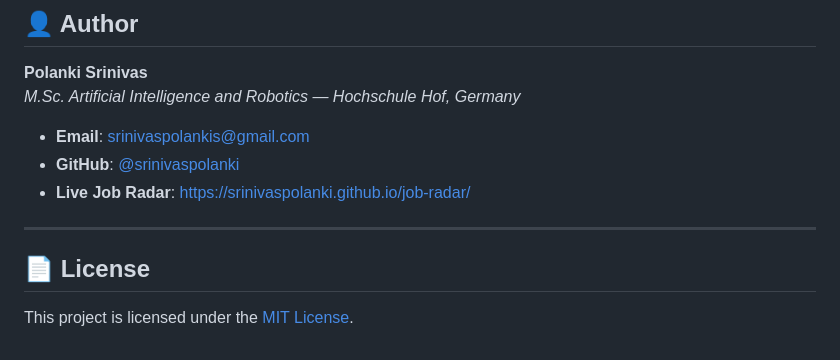
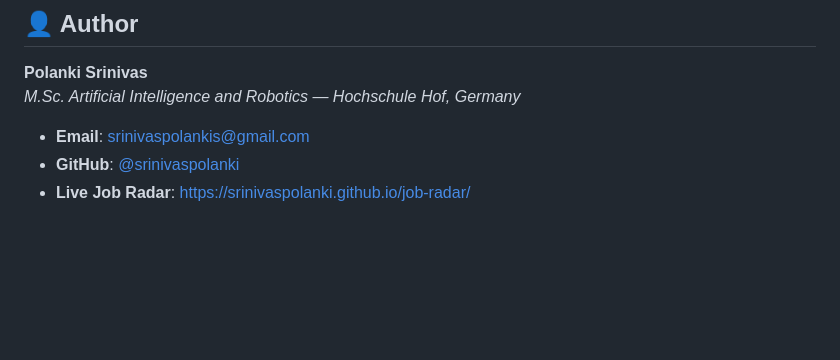
Before and after one commit to srinivaspolanki/job-radar, a Markdown page: README.md, the part around one of its changes. Rendered like a GitHub page; blank space fills up the shorter version.

Commit message:
docs: remove MIT license badge and section

```diff
--- a/README.md
+++ b/README.md
@@ -241,9 +240,3 @@ The pipeline triggers automatically every morning at **07:00 AM German Time** (a
 - **Email**: [srinivaspolankis@gmail.com](mailto:srinivaspolankis@gmail.com)
 - **GitHub**: [@srinivaspolanki](https://github.com/srinivaspolanki)
 - **Live Job Radar**: [https://srinivaspolanki.github.io/job-radar/](https://srinivaspolanki.github.io/job-radar/)
-
----
-
-## 📄 License
-
-This project is licensed under the [MIT License](LICENSE).
```
Also changed, not shown: other parts of README.md (+0 -1 lines).
